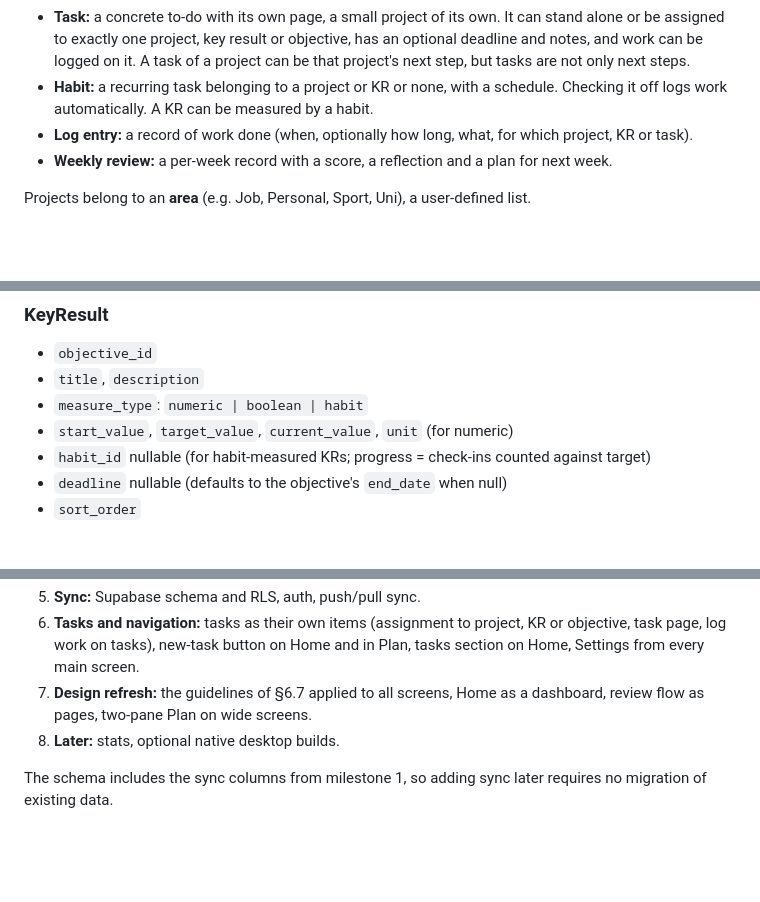
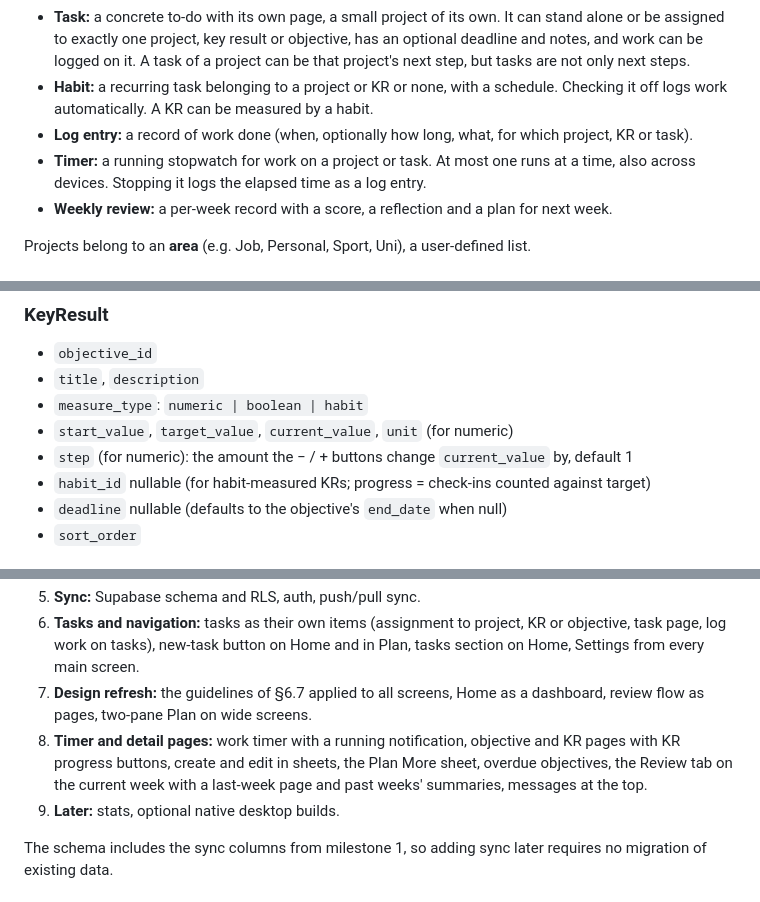
Before and after one commit to NeoPW/orbit, a Markdown page: docs/SPEC.md, 3 parts joined by grey strips. Rendered like a GitHub page; blank space fills up the shorter version.

```diff
--- a/docs/SPEC.md
+++ b/docs/SPEC.md
@@ -42,6 +42,7 @@ Notifications are Android only. The web version is used for planning, logging an
 - **Task:** a concrete to-do with its own page, a small project of its own. It can stand alone or be assigned to exactly one project, key result or objective, has an optional deadline and notes, and work can be logged on it. A task of a project can be that project's next step, but tasks are not only next steps.
 - **Habit:** a recurring task belonging to a project or KR or none, with a schedule. Checking it off logs work automatically. A KR can be measured by a habit.
 - **Log entry:** a record of work done (when, optionally how long, what, for which project, KR or task).
+- **Timer:** a running stopwatch for work on a project or task. At most one runs at a time, also across devices. Stopping it logs the elapsed time as a log entry.
 - **Weekly review:** a per-week record with a score, a reflection and a plan for next week.
 
 Projects belong to an **area** (e.g. Job, Personal, Sport, Uni), a user-defined list.
@@ -69,6 +70,7 @@ Server-side, every table also has `user_id` (Supabase auth user), protected by R
 - `title`, `description`
 - `measure_type`: `numeric | boolean | habit`
 - `start_value`, `target_value`, `current_value`, `unit` (for numeric)
+- `step` (for numeric): the amount the − / + buttons change `current_value` by, default 1
 - `habit_id` nullable (for habit-measured KRs; progress = check-ins counted against target)
 - `deadline` nullable (defaults to the objective's `end_date` when null)
 - `sort_order`
@@ -275,7 +302,8 @@ Tapping a reminder opens its screen: Home for habits, the task page for tasks, t
 5. **Sync:** Supabase schema and RLS, auth, push/pull sync.
 6. **Tasks and navigation:** tasks as their own items (assignment to project, KR or objective, task page, log work on tasks), new-task button on Home and in Plan, tasks section on Home, Settings from every main screen.
 7. **Design refresh:** the guidelines of §6.7 applied to all screens, Home as a dashboard, review flow as pages, two-pane Plan on wide screens.
-8. **Later:** stats, optional native desktop builds.
+8. **Timer and detail pages:** work timer with a running notification, objective and KR pages with KR progress buttons, create and edit in sheets, the Plan More sheet, overdue objectives, the Review tab on the current week with a last-week page and past weeks' summaries, messages at the top.
+9. **Later:** stats, optional native desktop builds.
 
 The schema includes the sync columns from milestone 1, so adding sync later requires no migration of existing data.
 
```
Also changed, not shown: other parts of docs/SPEC.md (+34 -9 lines).
